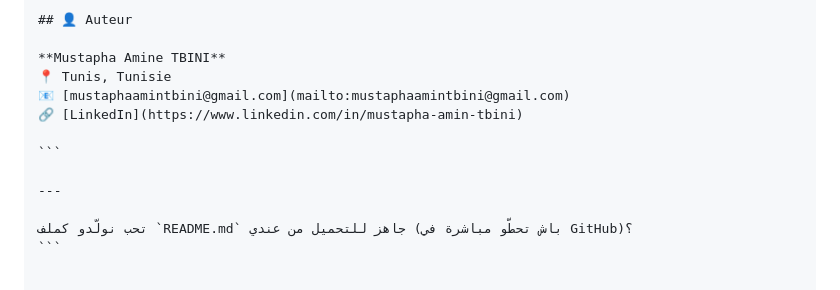
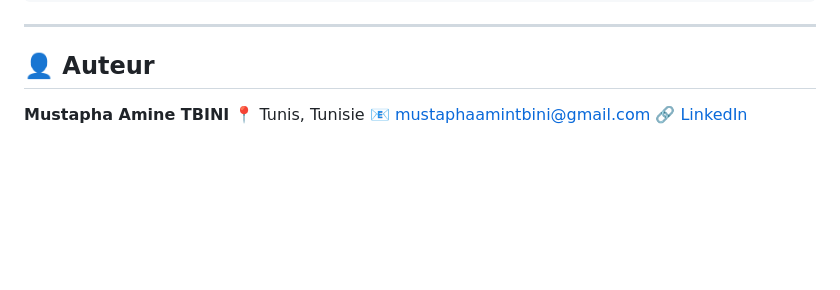
Before and after one commit to Pablo-100/synf_project, a Markdown page: README.md, the part around the change printed below. Drawn GitHub-style; blank space fills up the shorter version.

````diff
--- a/README.md
+++ b/README.md
@@ -203,10 +202,3 @@ ARISING FROM, OUT OF OR IN CONNECTION WITH THE SOFTWARE OR THE USE OR OTHER DEAL
 📍 Tunis, Tunisie
 📧 [mustaphaamintbini@gmail.com](mailto:mustaphaamintbini@gmail.com)
 🔗 [LinkedIn](https://www.linkedin.com/in/mustapha-amin-tbini)
-
-```
-
----
-
-تحب نولّدو كملف `README.md` جاهز للتحميل من عندي (باش تحطّو مباشرة في GitHub)؟
-```
````
Also changed, not shown: other parts of README.md (+2 -3 lines).
